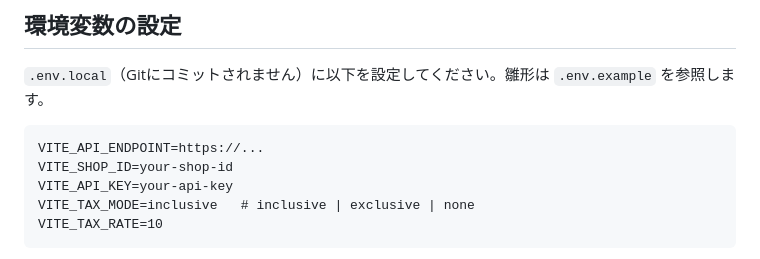
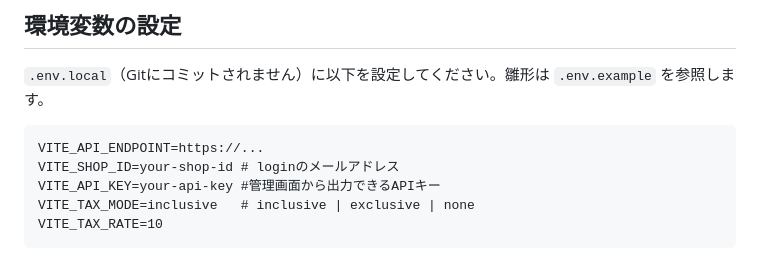
Before and after one commit to deruta1992/customer_publish_sample, a Markdown page: README.md, the part around the change. Drawn GitHub-style.

````diff
--- a/README.md
+++ b/README.md
@@ -27,8 +27,8 @@ npm run build                # 静的ファイルを生成（dist/）
 
 ```dotenv
 VITE_API_ENDPOINT=https://...
-VITE_SHOP_ID=your-shop-id
-VITE_API_KEY=your-api-key
+VITE_SHOP_ID=your-shop-id # loginのメールアドレス
+VITE_API_KEY=your-api-key #管理画面から出力できるAPIキー
 VITE_TAX_MODE=inclusive   # inclusive | exclusive | none
 VITE_TAX_RATE=10
 ```
````
